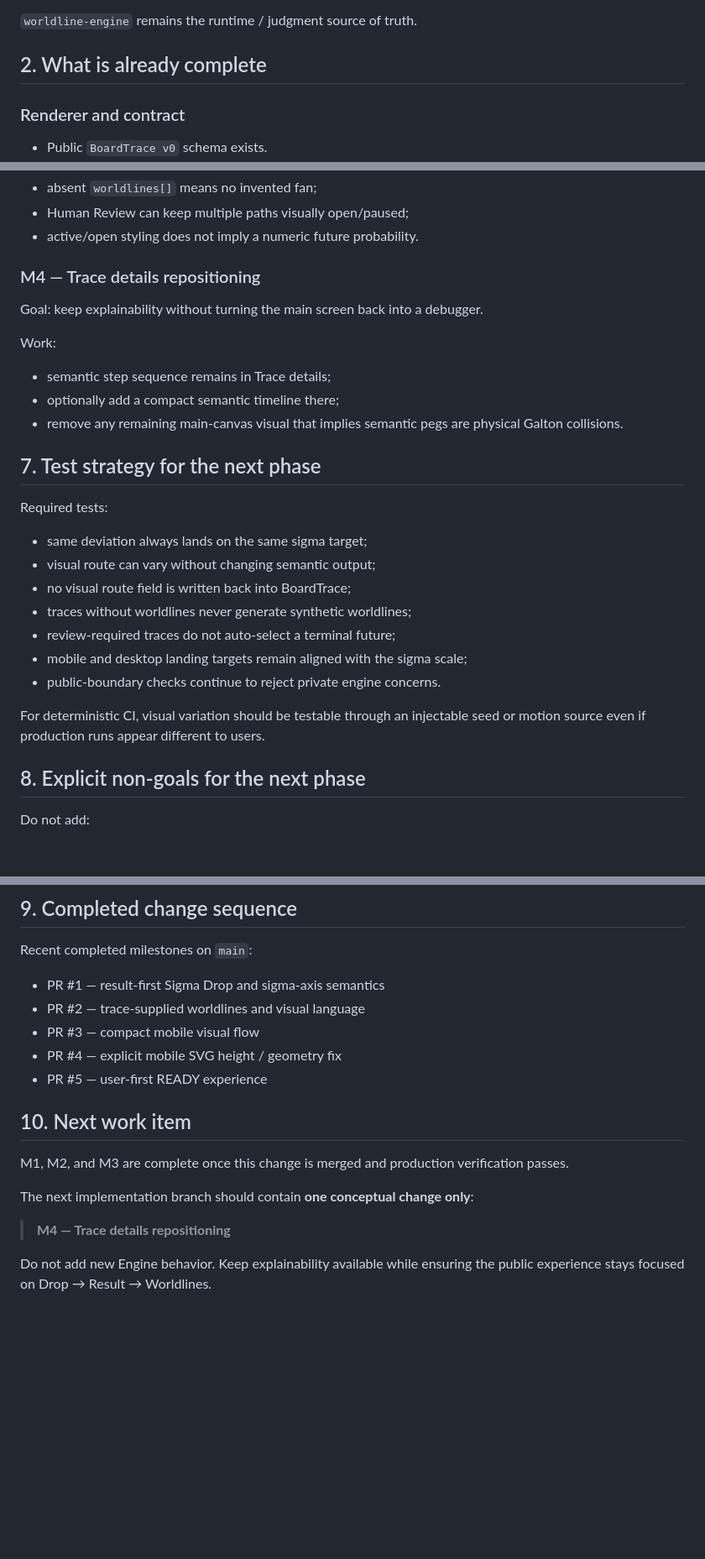
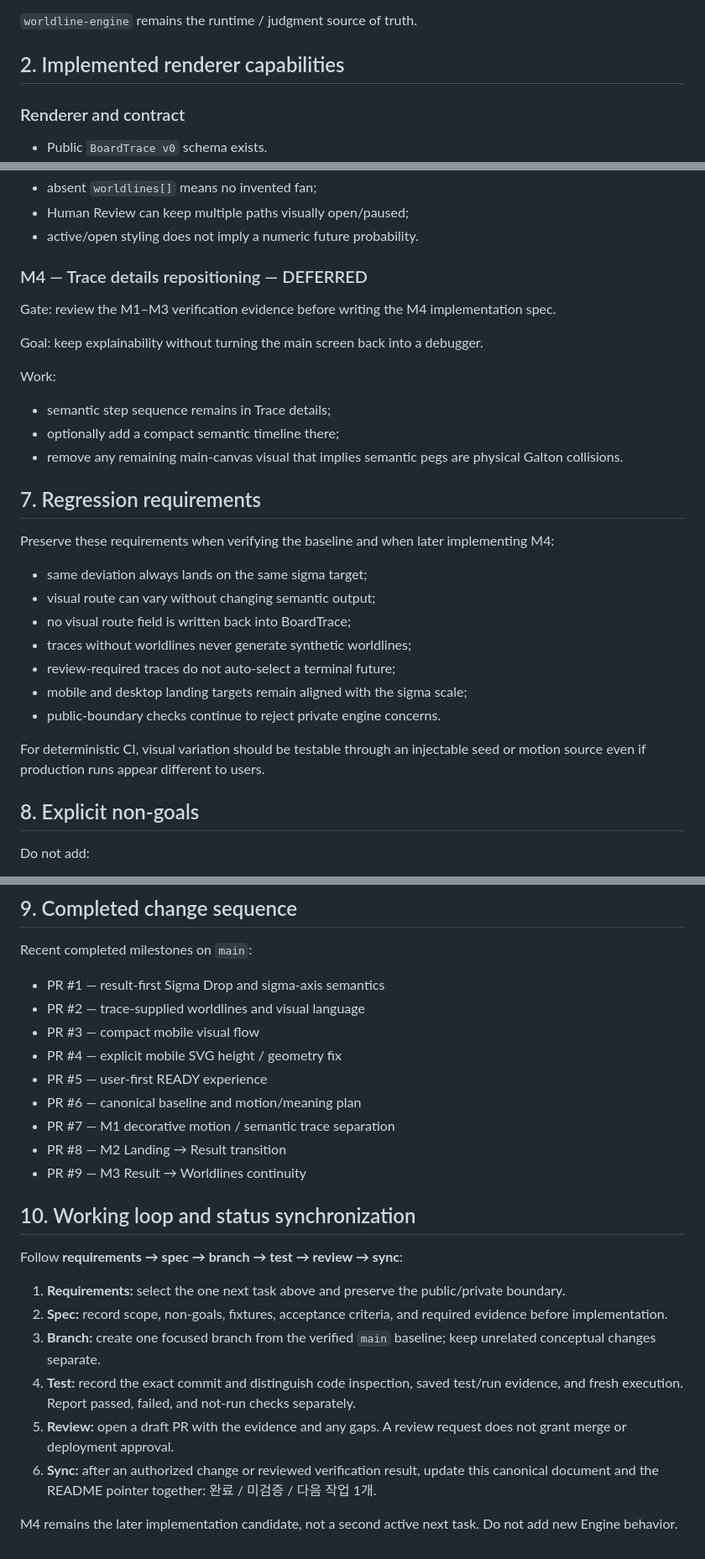
Before and after one commit to redsunjin/worldline-board, a Markdown page: docs/00-current-status-and-plan.md, 3 parts joined by grey strips. Shown at 84% size. GitHub-like rendering; blank space fills up the shorter version.

Commit message:
docs: distinguish implemented status from browser verification

```diff
--- a/docs/00-current-status-and-plan.md
+++ b/docs/00-current-status-and-plan.md
@@ -29,7 +71,7 @@ It must not contain:
 
 `worldline-engine` remains the runtime / judgment source of truth.
 
-## 2. What is already complete
+## 2. Implemented renderer capabilities
 
 ### Renderer and contract
 
@@ -223,7 +265,9 @@ Acceptance criteria:
 - Human Review can keep multiple paths visually open/paused;
 - active/open styling does not imply a numeric future probability.
 
-### M4 — Trace details repositioning
+### M4 — Trace details repositioning — DEFERRED
+
+Gate: review the M1–M3 verification evidence before writing the M4 implementation spec.
 
 Goal: keep explainability without turning the main screen back into a debugger.
 
@@ -233,9 +277,9 @@ Work:
 - optionally add a compact semantic timeline there;
 - remove any remaining main-canvas visual that implies semantic pegs are physical Galton collisions.
 
-## 7. Test strategy for the next phase
+## 7. Regression requirements
 
-Required tests:
+Preserve these requirements when verifying the baseline and when later implementing M4:
 
 - same deviation always lands on the same sigma target;
 - visual route can vary without changing semantic output;
@@ -247,7 +291,7 @@ Required tests:
 
 For deterministic CI, visual variation should be testable through an injectable seed or motion source even if production runs appear different to users.
 
-## 8. Explicit non-goals for the next phase
+## 8. Explicit non-goals
 
 Do not add:
 
@@ -268,13 +312,20 @@ Recent completed milestones on `main`:
 - PR #3 — compact mobile visual flow
 - PR #4 — explicit mobile SVG height / geometry fix
 - PR #5 — user-first READY experience
+- PR #6 — canonical baseline and motion/meaning plan
+- PR #7 — M1 decorative motion / semantic trace separation
+- PR #8 — M2 Landing → Result transition
+- PR #9 — M3 Result → Worldlines continuity
 
-## 10. Next work item
+## 10. Working loop and status synchronization
 
-M1, M2, and M3 are complete once this change is merged and production verification passes.
+Follow **requirements → spec → branch → test → review → sync**:
 
-The next implementation branch should contain **one conceptual change only**:
+1. **Requirements:** select the one next task above and preserve the public/private boundary.
+2. **Spec:** record scope, non-goals, fixtures, acceptance criteria, and required evidence before implementation.
+3. **Branch:** create one focused branch from the verified `main` baseline; keep unrelated conceptual changes separate.
+4. **Test:** record the exact commit and distinguish code inspection, saved test/run evidence, and fresh execution. Report passed, failed, and not-run checks separately.
+5. **Review:** open a draft PR with the evidence and any gaps. A review request does not grant merge or deployment approval.
+6. **Sync:** after an authorized change or reviewed verification result, update this canonical document and the README pointer together: 완료 / 미검증 / 다음 작업 1개.
 
-> **M4 — Trace details repositioning**
-
-Do not add new Engine behavior. Keep explainability available while ensuring the public experience stays focused on Drop → Result → Worldlines.
+M4 remains the later implementation candidate, not a second active next task. Do not add new Engine behavior.
```
Also changed, not shown: other parts of docs/00-current-status-and-plan.md (+48 -6 lines).
